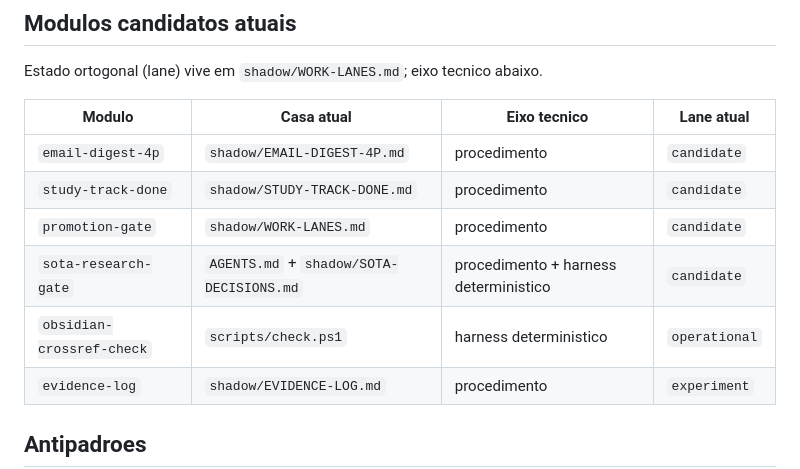
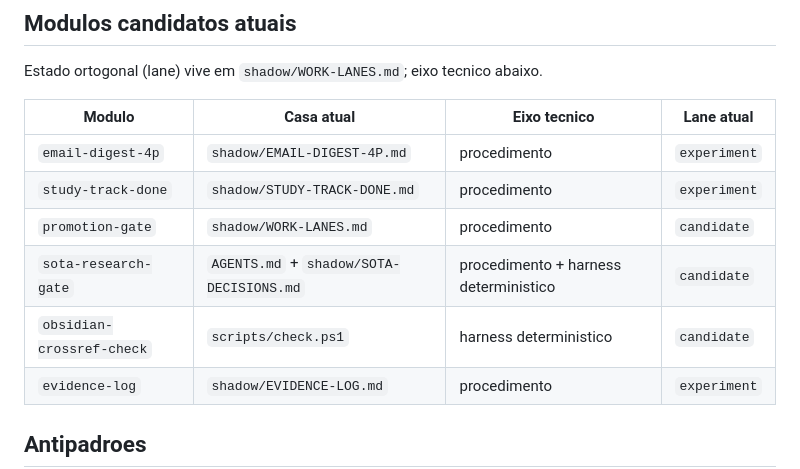
Before and after one commit to lucasmiachon-blip/OLMO_PROMETEUS, a Markdown page: shadow/AGENT-MODULES.md, the part around the change. GitHub-like rendering.

```diff
--- a/shadow/AGENT-MODULES.md
+++ b/shadow/AGENT-MODULES.md
@@ -120,11 +120,11 @@ Estado ortogonal (lane) vive em `shadow/WORK-LANES.md`; eixo tecnico abaixo.
 
 | Modulo | Casa atual | Eixo tecnico | Lane atual |
 | --- | --- | --- | --- |
-| `email-digest-4p` | `shadow/EMAIL-DIGEST-4P.md` | procedimento | `candidate` |
-| `study-track-done` | `shadow/STUDY-TRACK-DONE.md` | procedimento | `candidate` |
+| `email-digest-4p` | `shadow/EMAIL-DIGEST-4P.md` | procedimento | `experiment` |
+| `study-track-done` | `shadow/STUDY-TRACK-DONE.md` | procedimento | `experiment` |
 | `promotion-gate` | `shadow/WORK-LANES.md` | procedimento | `candidate` |
 | `sota-research-gate` | `AGENTS.md` + `shadow/SOTA-DECISIONS.md` | procedimento + harness deterministico | `candidate` |
-| `obsidian-crossref-check` | `scripts/check.ps1` | harness deterministico | `operational` |
+| `obsidian-crossref-check` | `scripts/check.ps1` | harness deterministico | `candidate` |
 | `evidence-log` | `shadow/EVIDENCE-LOG.md` | procedimento | `experiment` |
 
 ## Antipadroes
```
Also changed, not shown: shadow/INCORPORATION-LOG.md (+5 -1 lines), shadow/WORK-LANES.md (+2 -2 lines).
